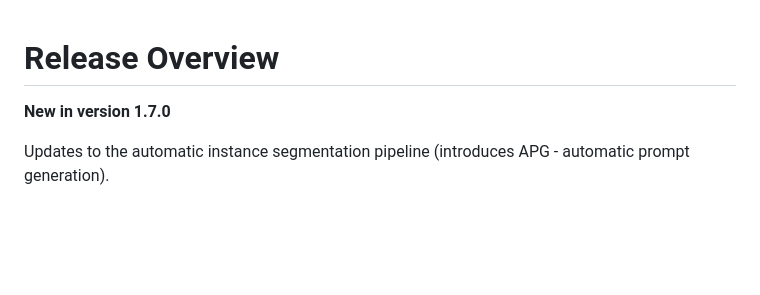
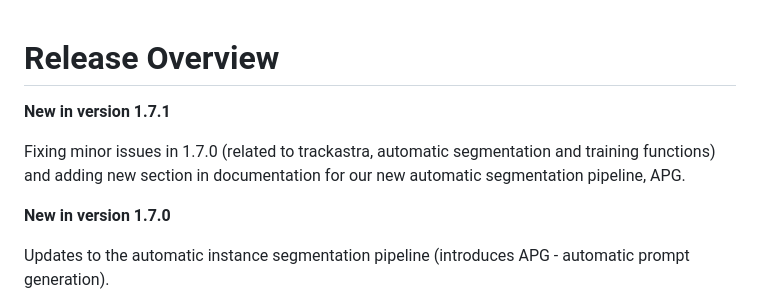
Before and after one commit to computational-cell-analytics/micro-sam, a Markdown page: RELEASE_OVERVIEW.md, the part around the change. Drawn GitHub-style; blank space fills up the shorter version.

Commit message:
Update RELEASE_OVERVIEW.md (#1159)

```diff
--- a/RELEASE_OVERVIEW.md
+++ b/RELEASE_OVERVIEW.md
@@ -1,4 +1,8 @@
 # Release Overview
+
+**New in version 1.7.1**
+
+Fixing minor issues in 1.7.0 (related to trackastra, automatic segmentation and training functions) and adding new section in documentation for our new automatic segmentation pipeline, APG.
 
 **New in version 1.7.0**
 
```
